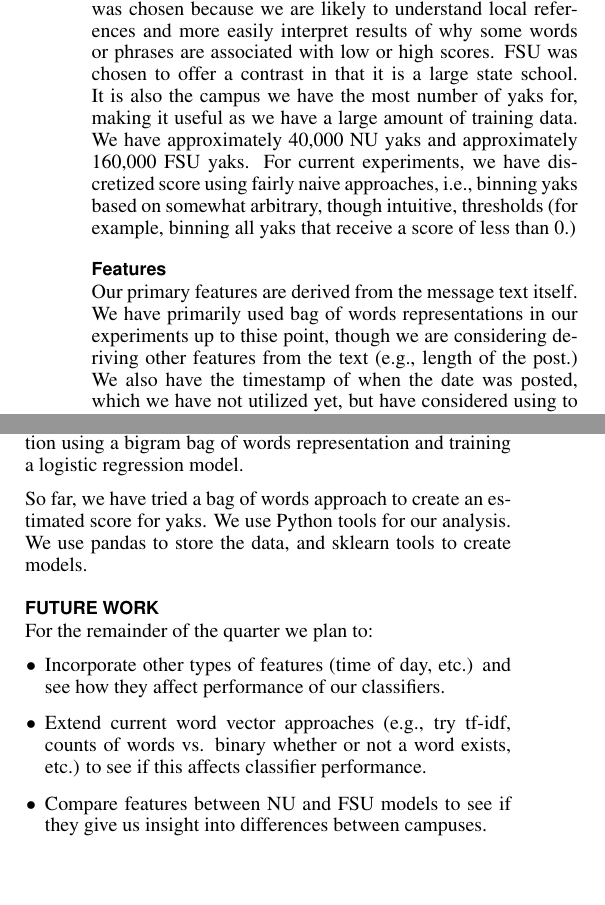
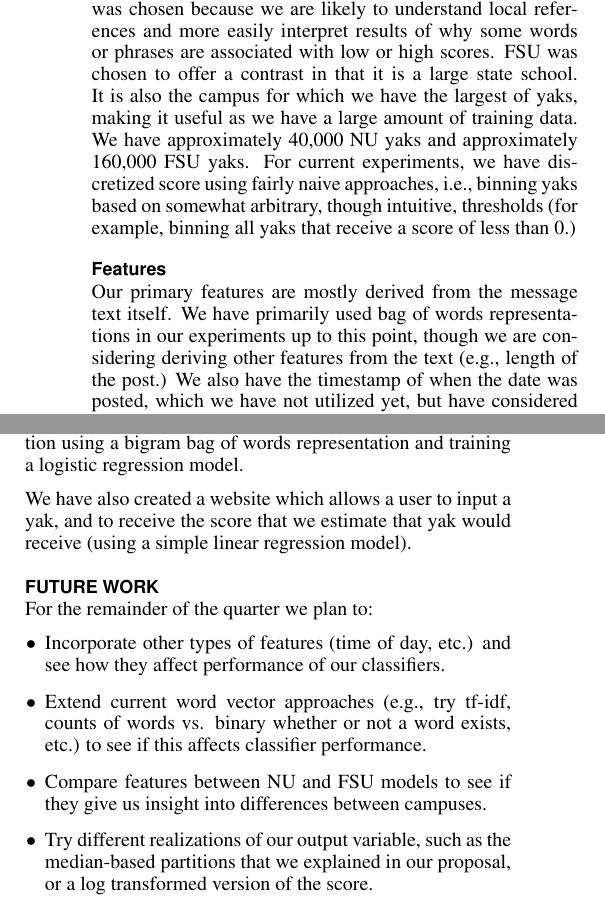
Before and after one commit to matthewheston/yakpredictsite, a LaTeX document (paper/progress_report/progress_report.tex): two parts of the columns of the page, joined at a grey line, cut so that both start at the same text, the shorter picture padded with empty space. Compiled offline with pdfLaTeX.

Commit message:
Some minor edits

```diff
--- a/paper/progress_report/progress_report.tex
+++ b/paper/progress_report/progress_report.tex
@@ -86,8 +86,8 @@ from two different campuses - Northwestern University and Florida State
 University. Northwestern was chosen because we are likely to understand local
 references and more easily interpret results of why some words or phrases are
 associated with low or high scores. FSU was chosen to offer a contrast in that
-it is a large state school. It is also the campus we have the most number of
-yaks for, making it useful as we have a large amount of training data. We have
+it is a large state school. It is also the campus for which we have the largest of
+yaks, making it useful as we have a large amount of training data. We have
 approximately 40,000 NU yaks and approximately 160,000 FSU yaks. For current
 experiments, we have discretized score using fairly naive approaches, i.e.,
 binning yaks based on somewhat arbitrary, though intuitive, thresholds (for
@@ -95,8 +95,8 @@ example, binning all yaks that receive a score of less than 0.)
 
 \subsection{Features}
 
-Our primary features are derived from the message text itself. We have primarily
-used bag of words representations in our experiments up to thise point, though
+Our primary features are mostly derived from the message text itself. We have primarily
+used bag of words representations in our experiments up to this point, though
 we are considering deriving other features from the text (e.g., length of the
 post.) We also have the timestamp of when the date was posted, which we have not
 utilized yet, but have considered using to derive features as well (e.g., time
@@ -119,21 +119,28 @@ metrics given the skewed nature of our class distributions. Our best average
 F-score is 67.0\% from 5-fold cross validation using a bigram bag of words
 representation and training a logistic regression model.
 
-So far, we have tried a bag of words approach to create an estimated score for
-yaks. We use Python tools for our analysis. We use pandas to store the data, and
-sklearn tools to create models.
+We have also created a website which allows a user to input a yak, and to
+receive the score that we estimate that yak would receive (using a simple linear
+regression model).
 
 \section{Future Work}
 
 For the remainder of the quarter we plan to:
+
 \begin{itemize}
 \item Incorporate other types of features (time of day, etc.) and see how they
 affect performance of our classifiers.
 \item Extend current word vector approaches (e.g., try tf-idf, counts of words
 vs. binary whether or not a word exists, etc.) to see if this affects classifier
 performance.
+
 \item Compare features between NU and FSU models to see if they give us
 insight into differences between campuses.
+
+\item Try different realizations of our output variable, such as the
+median-based partitions that we explained in our proposal, or a log transformed
+version of the score.
+
 \end{itemize}
 
 % \bibliographystyle{acm-sigchi} \bibliography{../bibfile}
```
Also changed, not shown: paper/progress_report/progress_report.pdf.
